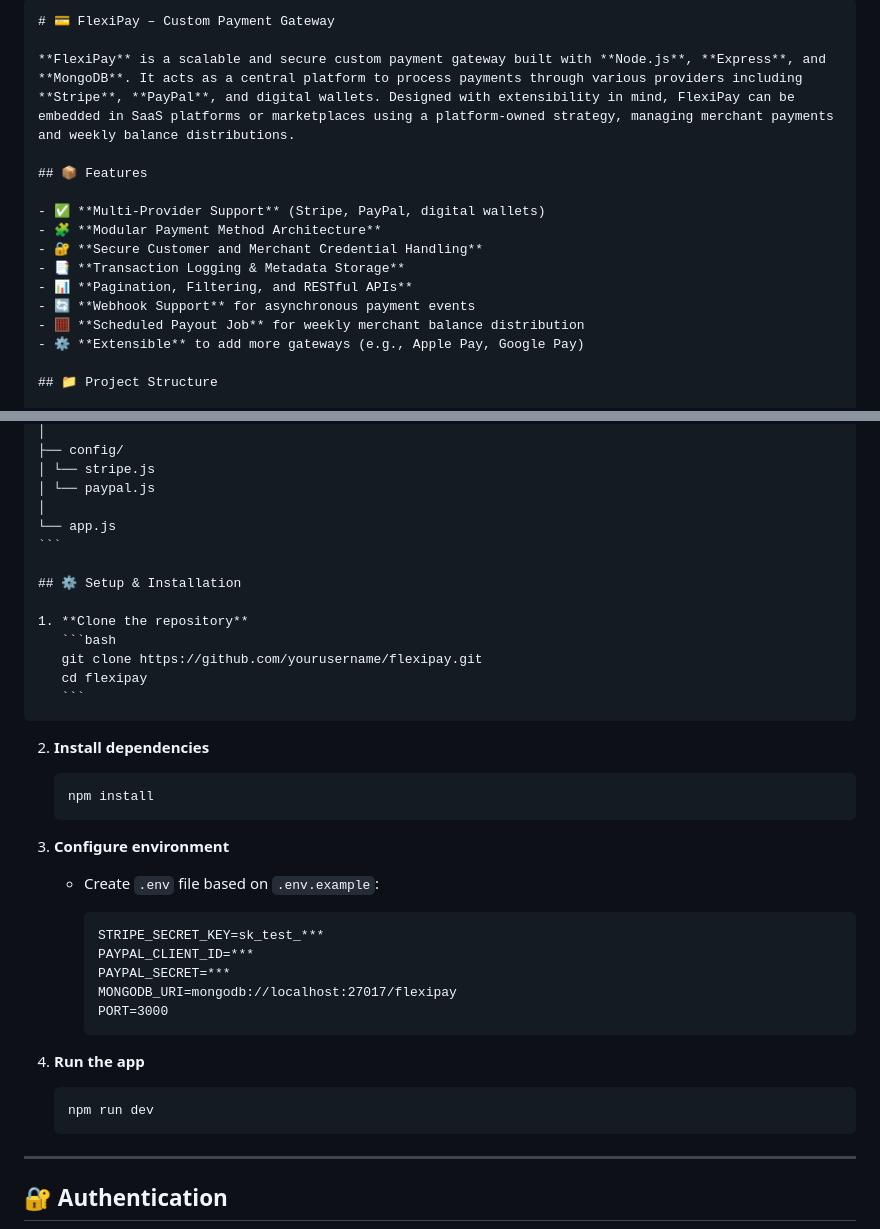
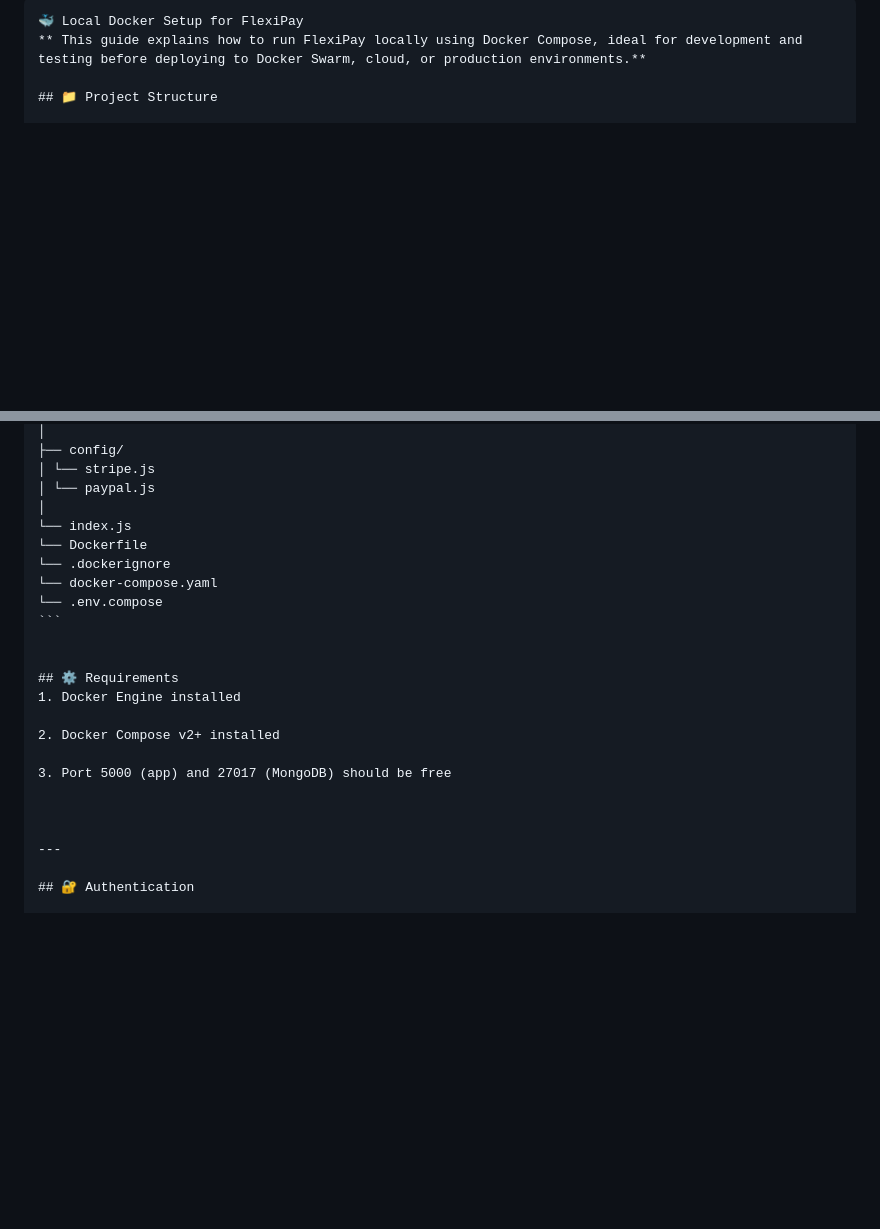
Before and after one commit to Katia-almasri/flexipay-docker-lab, a Markdown page: README.md, 2 parts joined by grey strips. Rendered like a GitHub page; blank space fills up the shorter version.

`````diff
--- a/README.md
+++ b/README.md
@@ -1,18 +1,6 @@
 ````md
-# 💳 FlexiPay – Custom Payment Gateway
-
-**FlexiPay** is a scalable and secure custom payment gateway built with **Node.js**, **Express**, and **MongoDB**. It acts as a central platform to process payments through various providers including **Stripe**, **PayPal**, and digital wallets. Designed with extensibility in mind, FlexiPay can be embedded in SaaS platforms or marketplaces using a platform-owned strategy, managing merchant payments and weekly balance distributions.
-
-## 📦 Features
-
-- ✅ **Multi-Provider Support** (Stripe, PayPal, digital wallets)
-- 🧩 **Modular Payment Method Architecture**
-- 🔐 **Secure Customer and Merchant Credential Handling**
-- 📑 **Transaction Logging & Metadata Storage**
-- 📊 **Pagination, Filtering, and RESTful APIs**
-- 🔄 **Webhook Support** for asynchronous payment events
-- 🧮 **Scheduled Payout Job** for weekly merchant balance distribution
-- ⚙️ **Extensible** to add more gateways (e.g., Apple Pay, Google Pay)
+🐳 Local Docker Setup for FlexiPay
+** This guide explains how to run FlexiPay locally using Docker Compose, ideal for development and testing before deploying to Docker Swarm, cloud, or production environments.**
 
 ## 📁 Project Structure
 
@@ -46,41 +34,22 @@ flexipay/
 │ └── stripe.js
 │ └── paypal.js
 │
-└── app.js
+└── index.js
+└── Dockerfile
+└── .dockerignore
+└── docker-compose.yaml
+└── .env.compose
 ```
 
-## ⚙️ Setup & Installation
 
-1. **Clone the repository**
-   ```bash
-   git clone https://github.com/yourusername/flexipay.git
-   cd flexipay
-   ```
-````
+## ⚙️ Requirements
+1. Docker Engine installed
 
-2. **Install dependencies**
+2. Docker Compose v2+ installed
 
-   ```bash
-   npm install
-   ```
+3. Port 5000 (app) and 27017 (MongoDB) should be free
 
-3. **Configure environment**
 
-   - Create `.env` file based on `.env.example`:
-
-     ```
-     STRIPE_SECRET_KEY=sk_test_***
-     PAYPAL_CLIENT_ID=***
-     PAYPAL_SECRET=***
-     MONGODB_URI=mongodb://localhost:27017/flexipay
-     PORT=3000
-     ```
-
-4. **Run the app**
-
-   ```bash
-   npm run dev
-   ```
 
 ---
 
`````
